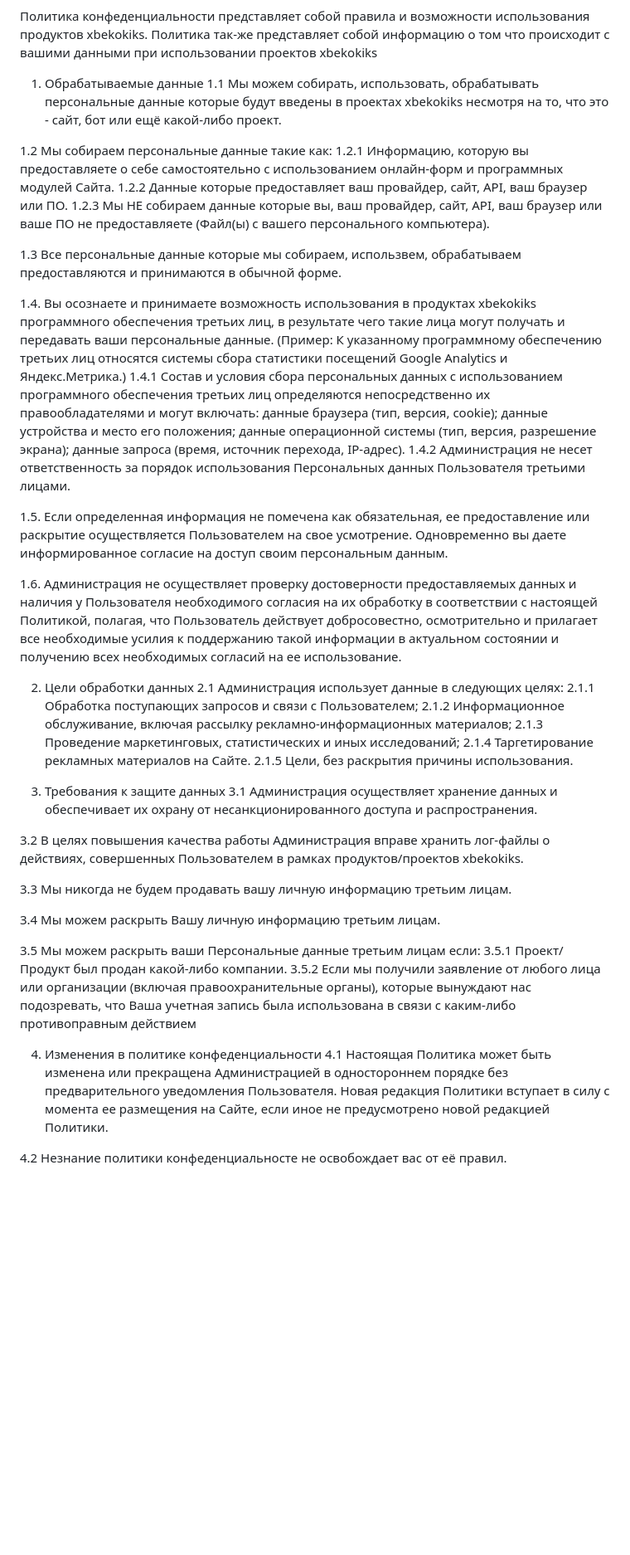
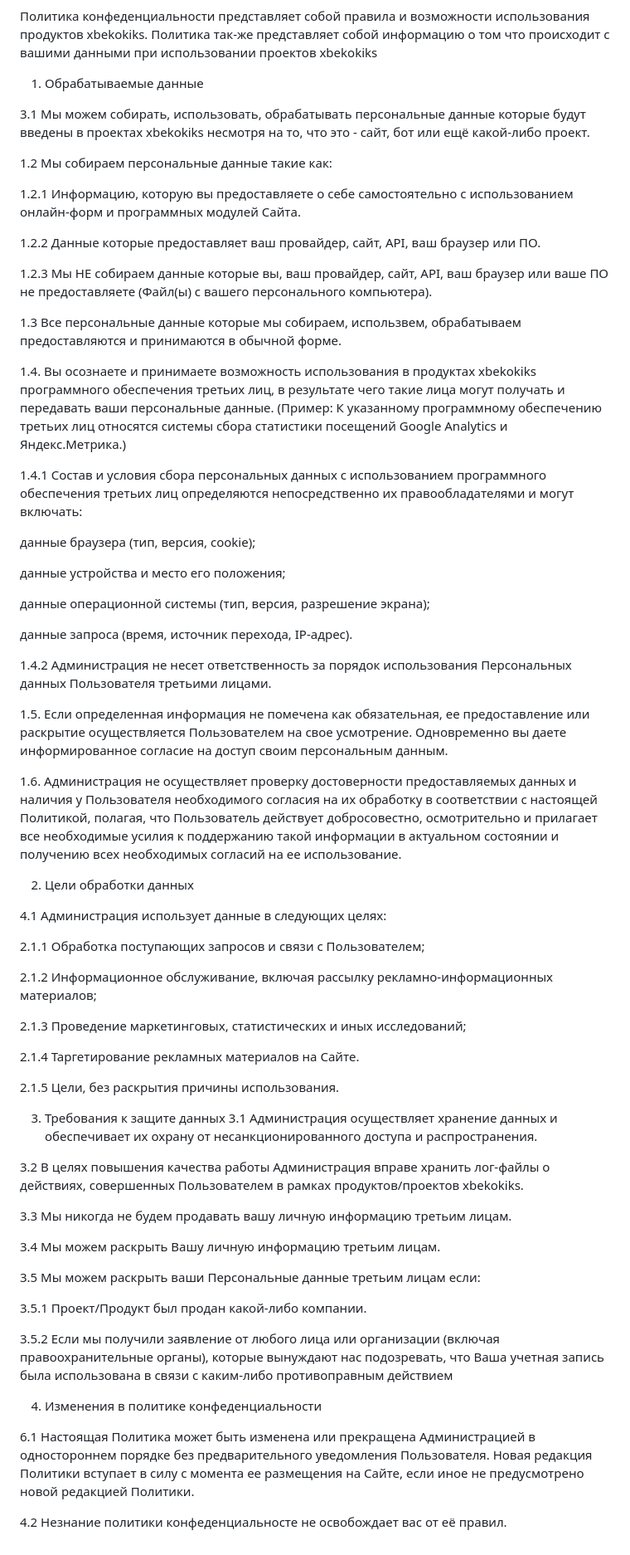
Before and after one commit to BeKotIKnotOfficial/xb-rules, a Markdown page: README.md, the part around the change. Shown: that part at 83% size. GitHub-like rendering; blank space fills up the shorter version.

```diff
--- a/README.md
+++ b/README.md
@@ -4,22 +4,33 @@
 Политика так-же представляет собой информацию о том что происходит с вашими данными при использовании проектов xbekokiks
 
 1. Обрабатываемые данные
-1.1 Мы можем собирать, использовать, обрабатывать персональные данные которые будут введены в проектах xbekokiks несмотря на то, что это - сайт, бот или ещё какой-либо проект.
+
+3.1 Мы можем собирать, использовать, обрабатывать персональные данные которые будут введены в проектах xbekokiks несмотря на то, что это - сайт, бот или ещё какой-либо проект.
 
 1.2 Мы собираем персональные данные такие как:
+
 1.2.1 Информацию, которую вы предоставляете о себе самостоятельно с использованием онлайн-форм и программных модулей Сайта.
+
 1.2.2 Данные которые предоставляет ваш провайдер, сайт, API, ваш браузер или ПО.
+
 1.2.3 Мы НЕ собираем данные которые вы, ваш провайдер, сайт, API, ваш браузер или ваше ПО не предоставляете (Файл(ы) с вашего персонального компьютера).
 
 1.3 Все персональные данные которые мы собираем, использвем, обрабатываем предоставляются и принимаются в обычной форме.
 
 1.4. Вы осознаете и принимаете возможность использования в продуктах xbekokiks программного обеспечения третьих лиц, в результате чего такие лица могут получать и передавать ваши персональные данные.
 (Пример: К указанному программному обеспечению третьих лиц относятся системы сбора статистики посещений Google Analytics и Яндекс.Метрика.)
+
 1.4.1 Состав и условия сбора персональных данных с использованием программного обеспечения третьих лиц определяются непосредственно их правообладателями и могут включать:
+
 данные браузера (тип, версия, cookie);
+
 данные устройства и место его положения;
+
 данные операционной системы (тип, версия, разрешение экрана);
+
 данные запроса (время, источник перехода, IP-адрес).
+
+
 1.4.2 Администрация не несет ответственность за порядок использования Персональных данных Пользователя третьими лицами.
 
 1.5. Если определенная информация не помечена как обязательная, ее предоставление или раскрытие осуществляется Пользователем на свое усмотрение. Одновременно вы даете информированное согласие на доступ своим персональным данным.
@@ -29,11 +40,17 @@
 
 
 2. Цели обработки данных
-2.1 Администрация использует данные в следующих целях:
+
+4.1 Администрация использует данные в следующих целях:
+
 2.1.1 Обработка поступающих запросов и связи с Пользователем;
+
 2.1.2 Информационное обслуживание, включая рассылку рекламно-информационных материалов;
+
 2.1.3 Проведение маркетинговых, статистических и иных исследований;
+
 2.1.4 Таргетирование рекламных материалов на Сайте.
+
 2.1.5 Цели, без раскрытия причины использования.
 
 
@@ -47,10 +64,13 @@
 3.4 Мы можем раскрыть Вашу личную информацию третьим лицам.
 
 3.5 Мы можем раскрыть ваши Персональные данные третьим лицам если:
+
 3.5.1 Проект/Продукт был продан какой-либо компании.
+
 3.5.2 Если мы получили заявление от любого лица или организации (включая правоохранительные органы),  которые вынуждают нас подозревать, что Ваша учетная запись была использована в связи с каким-либо противоправным действием
 
 4. Изменения в политике конфеденциальности
-4.1 Настоящая Политика может быть изменена или прекращена Администрацией в одностороннем порядке без предварительного уведомления Пользователя. Новая редакция Политики вступает в силу с момента ее размещения на Сайте, если иное не предусмотрено новой редакцией Политики.
+
+6.1 Настоящая Политика может быть изменена или прекращена Администрацией в одностороннем порядке без предварительного уведомления Пользователя. Новая редакция Политики вступает в силу с момента ее размещения на Сайте, если иное не предусмотрено новой редакцией Политики.
 
 4.2 Незнание политики конфеденциальносте не освобождает вас от её правил.
```
